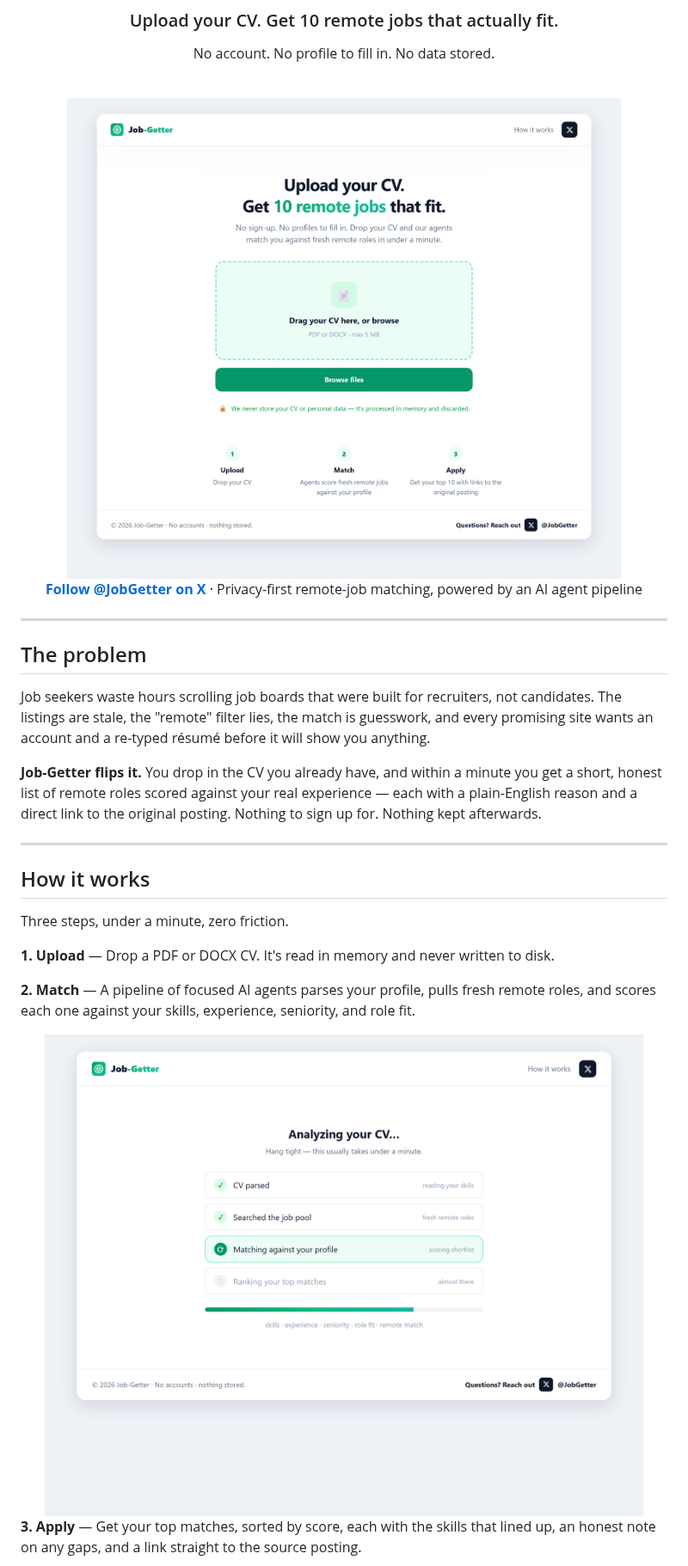
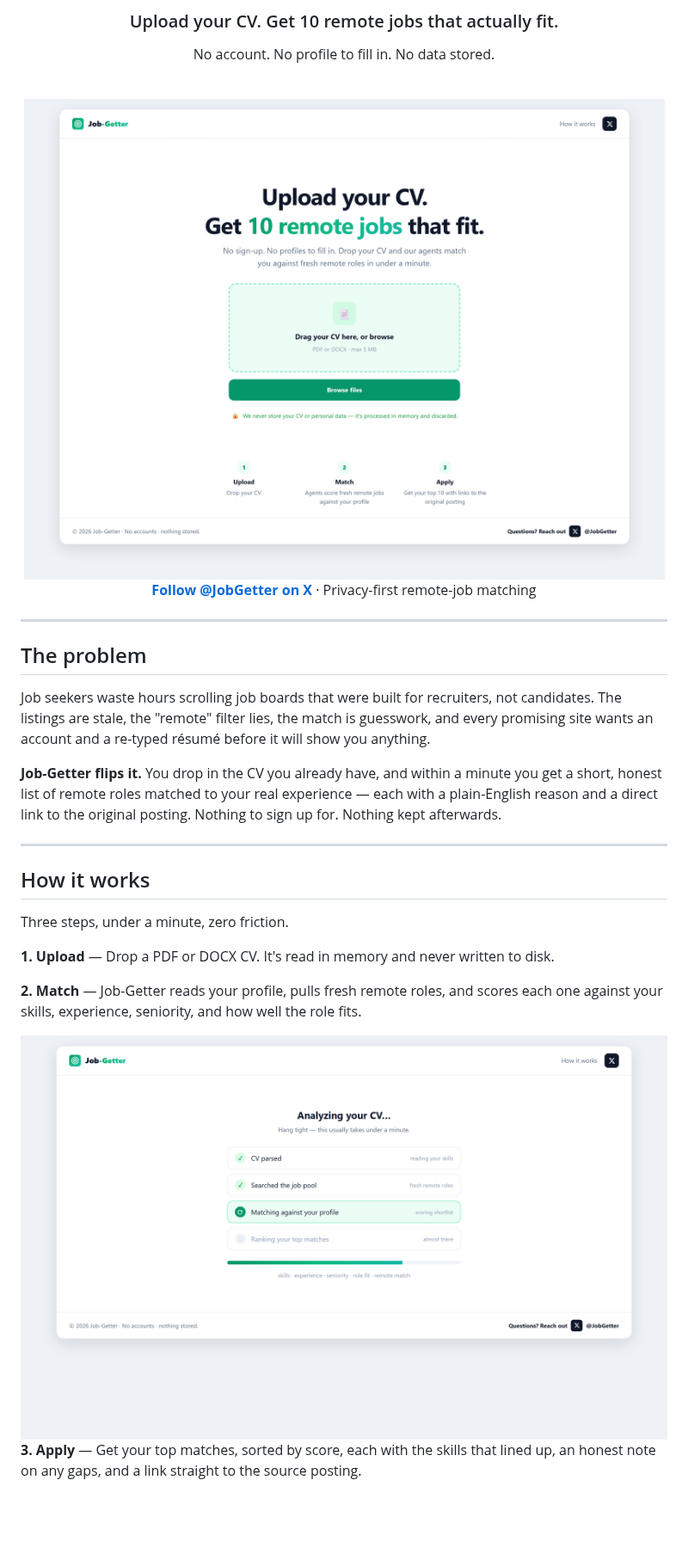
Before and after one commit to Anekenonso/Job-Getter, a Markdown page: README.md, the part around one of its changes. Shown at 86% size. GitHub-like rendering; pictures changed too: docs/screenshots/homepage.png, docs/screenshots/processing.png; blank space fills up the shorter version.

Commit message:
Remove technical terms from readme Fix page weights

```diff
--- a/README.md
+++ b/README.md
@@ -12,7 +12,7 @@ No account. No profile to fill in. No data stored.
 
 <br />
 
-**[Follow @JobGetter on X](https://x.com/JobGetter)** · Privacy-first remote-job matching, powered by an AI agent pipeline
+**[Follow @JobGetter on X](https://x.com/JobGetter)** · Privacy-first remote-job matching
 
 </div>
 
@@ -22,7 +22,7 @@ No account. No profile to fill in. No data stored.
 
 Job seekers waste hours scrolling job boards that were built for recruiters, not candidates. The listings are stale, the "remote" filter lies, the match is guesswork, and every promising site wants an account and a re-typed résumé before it will show you anything.
 
-**Job-Getter flips it.** You drop in the CV you already have, and within a minute you get a short, honest list of remote roles scored against your real experience — each with a plain-English reason and a direct link to the original posting. Nothing to sign up for. Nothing kept afterwards.
+**Job-Getter flips it.** You drop in the CV you already have, and within a minute you get a short, honest list of remote roles matched to your real experience — each with a plain-English reason and a direct link to the original posting. Nothing to sign up for. Nothing kept afterwards.
 
 ---
 
@@ -32,6 +32,6 @@ Three steps, under a minute, zero friction.
 
 **1. Upload** — Drop a PDF or DOCX CV. It's read in memory and never written to disk.
 
-**2. Match** — A pipeline of focused AI agents parses your profile, pulls fresh remote roles, and scores each one against your skills, experience, seniority, and role fit.
+**2. Match** — Job-Getter reads your profile, pulls fresh remote roles, and scores each one against your skills, experience, seniority, and how well the role fits.
 
 <div align="center">
```
Also changed, not shown: other parts of README.md (+13 -116 lines), docs/screenshots/results.png, 1 other file.
